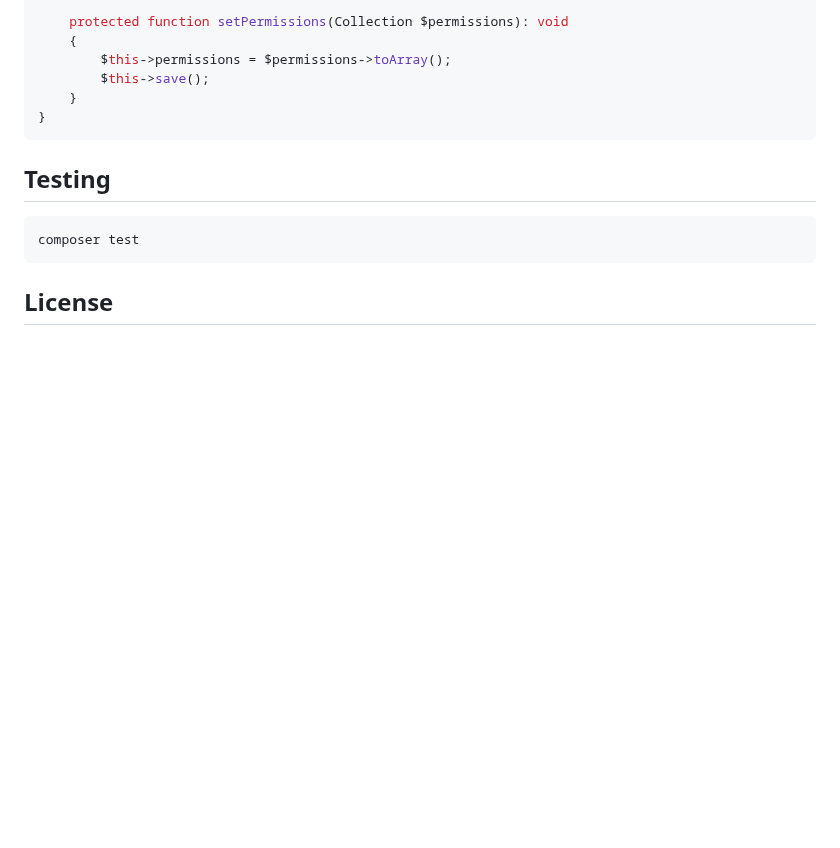
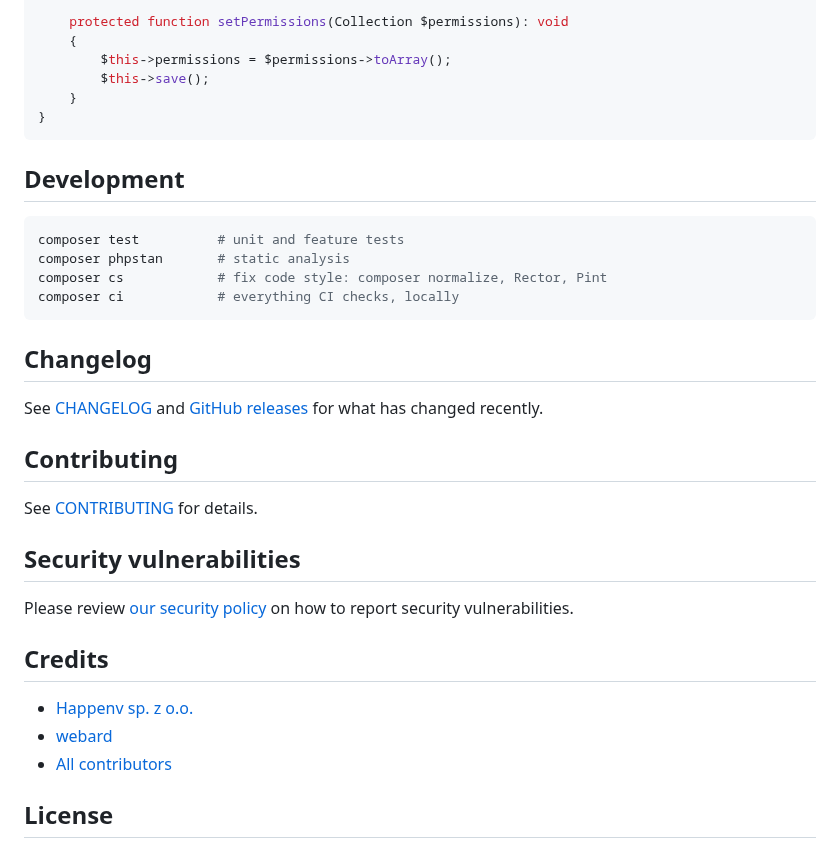
Before and after one commit to happenv-com/laravel-access-control, a Markdown page: README.md, the part around one of its changes. GitHub-like rendering; blank space fills up the shorter version.

````diff
--- a/README.md
+++ b/README.md
@@ -1042,11 +1057,32 @@ class User extends Authenticatable implements AuthControllable
 }
 ```
 
-## Testing
+## Development
 
 ```bash
-composer test
+composer test          # unit and feature tests
+composer phpstan       # static analysis
+composer cs            # fix code style: composer normalize, Rector, Pint
+composer ci            # everything CI checks, locally
 ```
+
+## Changelog
+
+See [CHANGELOG](CHANGELOG.md) and [GitHub releases](https://github.com/happenv-com/laravel-access-control/releases) for what has changed recently.
+
+## Contributing
+
+See [CONTRIBUTING](.github/CONTRIBUTING.md) for details.
+
+## Security vulnerabilities
+
+Please review [our security policy](.github/SECURITY.md) on how to report security vulnerabilities.
+
+## Credits
+
+- [Happenv sp. z o.o.](https://happenv.com)
+- [webard](https://github.com/webard)
+- [All contributors](../../contributors)
 
 ## License
 
````
Also changed, not shown: other parts of README.md (+27 -4 lines), art/screenshots/access-control-dark.png (added), art/screenshots/access-control-light.png (added).
